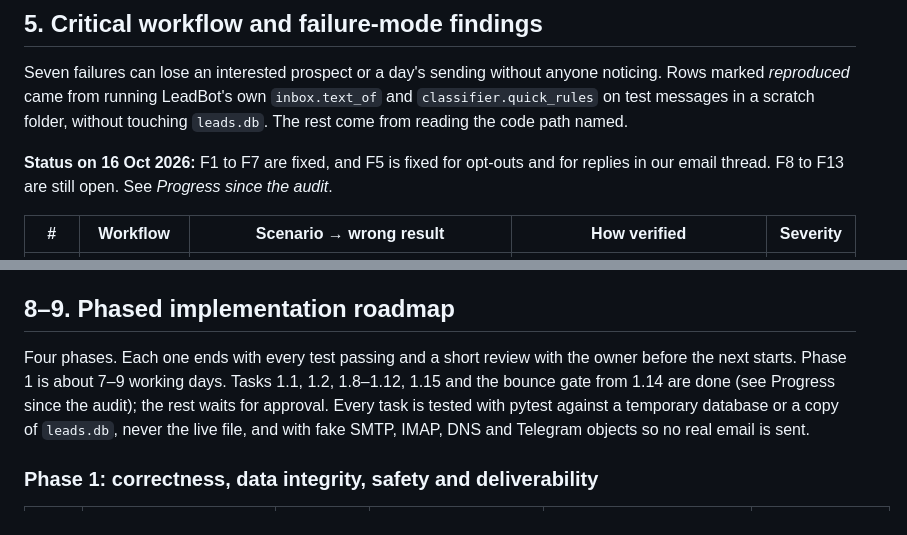
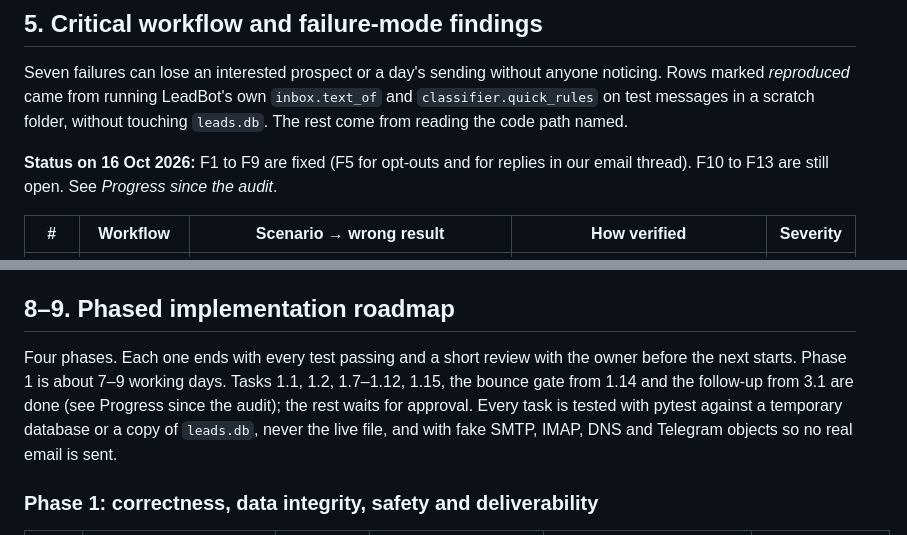
Before and after one commit to Cecebolu/Agentbot, a Markdown page: docs/leadbot-audit.md, 2 parts joined by grey strips. Rendered like a GitHub page.

```diff
--- a/docs/leadbot-audit.md
+++ b/docs/leadbot-audit.md
@@ -197,7 +198,7 @@ Five rules keep the data analysable without losing history:
 
 Seven failures can lose an interested prospect or a day's sending without anyone noticing. Rows marked *reproduced* came from running LeadBot's own `inbox.text_of` and `classifier.quick_rules` on test messages in a scratch folder, without touching `leads.db`. The rest come from reading the code path named.
 
-**Status on 16 Oct 2026:** F1 to F7 are fixed, and F5 is fixed for opt-outs and for replies in our email thread. F8 to F13 are still open. See *Progress since the audit*.
+**Status on 16 Oct 2026:** F1 to F9 are fixed (F5 for opt-outs and for replies in our email thread). F10 to F13 are still open. See *Progress since the audit*.
 
 | # | Workflow | Scenario → wrong result | How verified | Severity |
 | --- | --- | --- | --- | --- |
@@ -274,7 +275,7 @@ The new files are `deliverability.py`, `scoring.yaml` and `queries.yaml`. The ne
 
 ## 8–9. Phased implementation roadmap
 
-Four phases. Each one ends with every test passing and a short review with the owner before the next starts. Phase 1 is about 7–9 working days. Tasks 1.1, 1.2, 1.8–1.12, 1.15 and the bounce gate from 1.14 are done (see Progress since the audit); the rest waits for approval. Every task is tested with pytest against a temporary database or a copy of `leads.db`, never the live file, and with fake SMTP, IMAP, DNS and Telegram objects so no real email is sent.
+Four phases. Each one ends with every test passing and a short review with the owner before the next starts. Phase 1 is about 7–9 working days. Tasks 1.1, 1.2, 1.7–1.12, 1.15, the bounce gate from 1.14 and the follow-up from 3.1 are done (see Progress since the audit); the rest waits for approval. Every task is tested with pytest against a temporary database or a copy of `leads.db`, never the live file, and with fake SMTP, IMAP, DNS and Telegram objects so no real email is sent.
 
 ### Phase 1: correctness, data integrity, safety and deliverability
 
```
Also changed, not shown: other parts of docs/leadbot-audit.md (+5 -4 lines).
